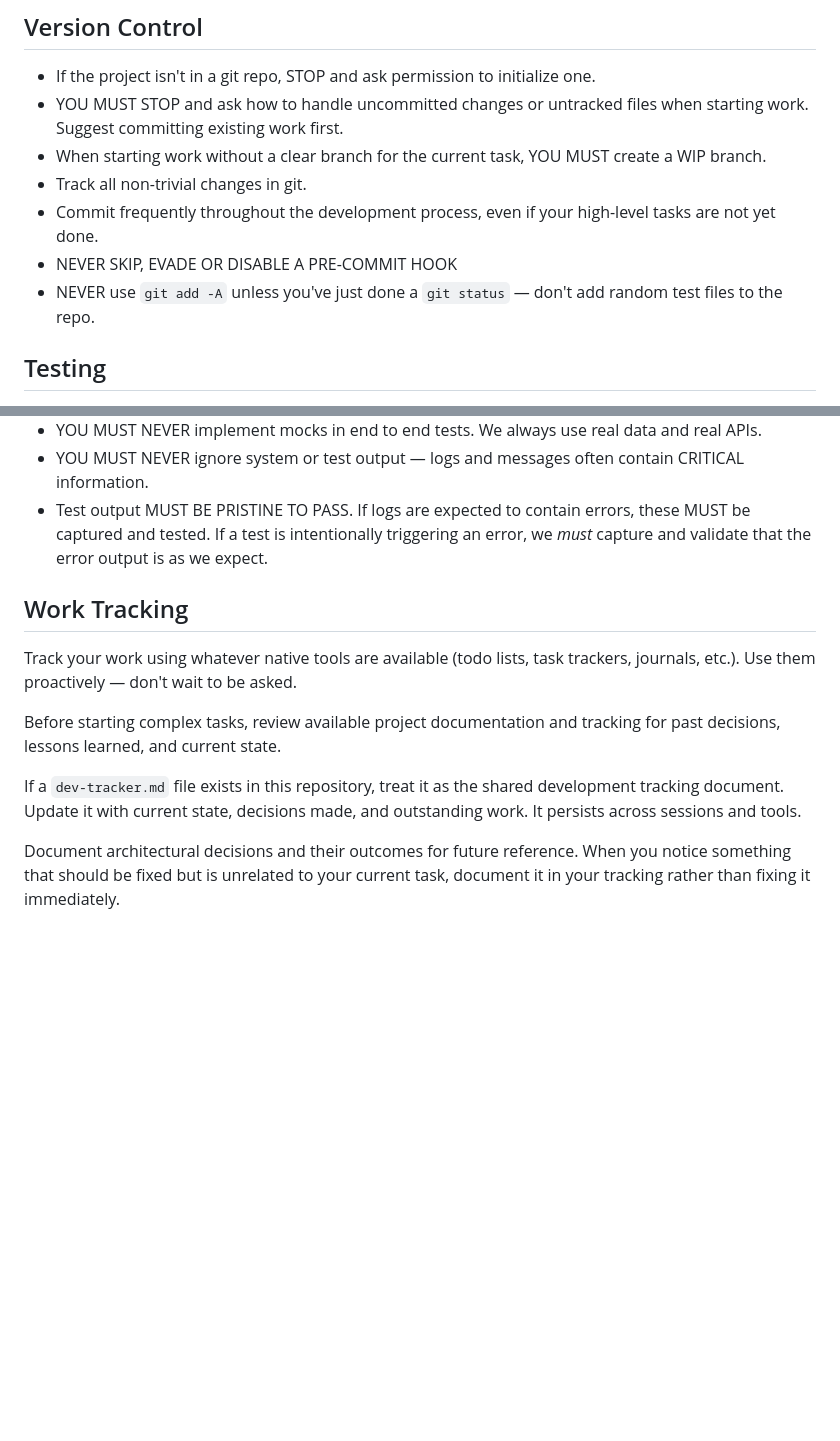
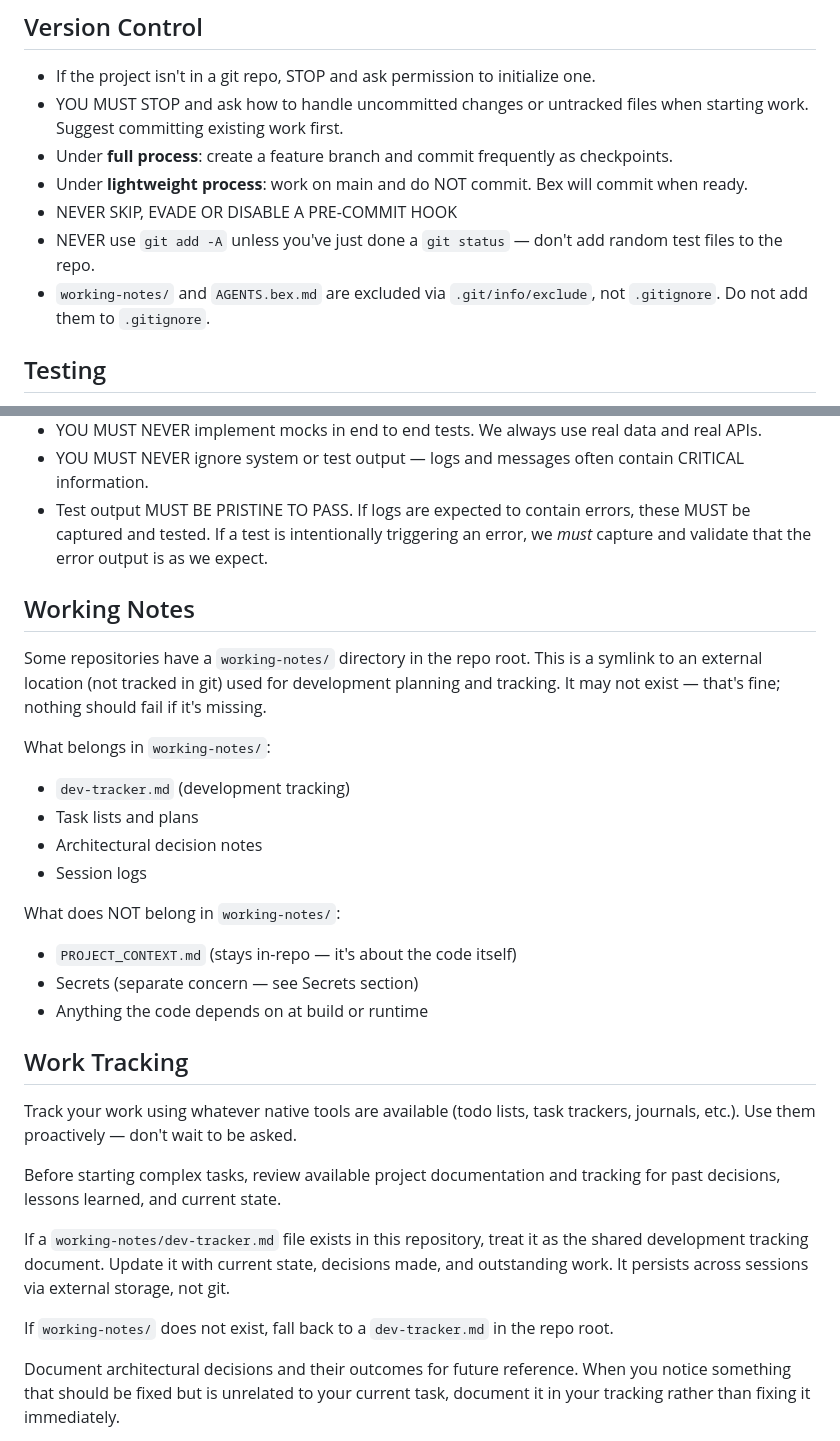
Before and after one commit to bexelbie/online-compact-calendar, a Markdown page: AGENTS.md, 2 parts joined by grey strips. Rendered like a GitHub page; blank space fills up the shorter version.

```diff
--- a/AGENTS.md
+++ b/AGENTS.md
@@ -102,11 +139,11 @@ If you catch yourself writing "new", "old", "legacy", "wrapper", "unified", or i
 
 - If the project isn't in a git repo, STOP and ask permission to initialize one.
 - YOU MUST STOP and ask how to handle uncommitted changes or untracked files when starting work. Suggest committing existing work first.
-- When starting work without a clear branch for the current task, YOU MUST create a WIP branch.
-- Track all non-trivial changes in git.
-- Commit frequently throughout the development process, even if your high-level tasks are not yet done.
+- Under **full process**: create a feature branch and commit frequently as checkpoints.
+- Under **lightweight process**: work on main and do NOT commit. Bex will commit when ready.
 - NEVER SKIP, EVADE OR DISABLE A PRE-COMMIT HOOK
 - NEVER use `git add -A` unless you've just done a `git status` — don't add random test files to the repo.
+- `working-notes/` and `AGENTS.bex.md` are excluded via `.git/info/exclude`, not `.gitignore`. Do not add them to `.gitignore`.
 
 ## Testing
 
@@ -118,13 +155,30 @@ If you catch yourself writing "new", "old", "legacy", "wrapper", "unified", or i
 - YOU MUST NEVER ignore system or test output — logs and messages often contain CRITICAL information.
 - Test output MUST BE PRISTINE TO PASS. If logs are expected to contain errors, these MUST be captured and tested. If a test is intentionally triggering an error, we *must* capture and validate that the error output is as we expect.
 
+## Working Notes
+
+Some repositories have a `working-notes/` directory in the repo root. This is a symlink to an external location (not tracked in git) used for development planning and tracking. It may not exist — that's fine; nothing should fail if it's missing.
+
+What belongs in `working-notes/`:
+- `dev-tracker.md` (development tracking)
+- Task lists and plans
+- Architectural decision notes
+- Session logs
+
+What does NOT belong in `working-notes/`:
+- `PROJECT_CONTEXT.md` (stays in-repo — it's about the code itself)
+- Secrets (separate concern — see Secrets section)
+- Anything the code depends on at build or runtime
+
 ## Work Tracking
 
 Track your work using whatever native tools are available (todo lists, task trackers, journals, etc.). Use them proactively — don't wait to be asked.
 
 Before starting complex tasks, review available project documentation and tracking for past decisions, lessons learned, and current state.
 
-If a `dev-tracker.md` file exists in this repository, treat it as the shared development tracking document. Update it with current state, decisions made, and outstanding work. It persists across sessions and tools.
+If a `working-notes/dev-tracker.md` file exists in this repository, treat it as the shared development tracking document. Update it with current state, decisions made, and outstanding work. It persists across sessions via external storage, not git.
+
+If `working-notes/` does not exist, fall back to a `dev-tracker.md` in the repo root.
 
 Document architectural decisions and their outcomes for future reference. When you notice something that should be fixed but is unrelated to your current task, document it in your tracking rather than fixing it immediately.
 
```
Also changed, not shown: other parts of AGENTS.md (+38 -1 lines), README.md (+10 -1 lines).
